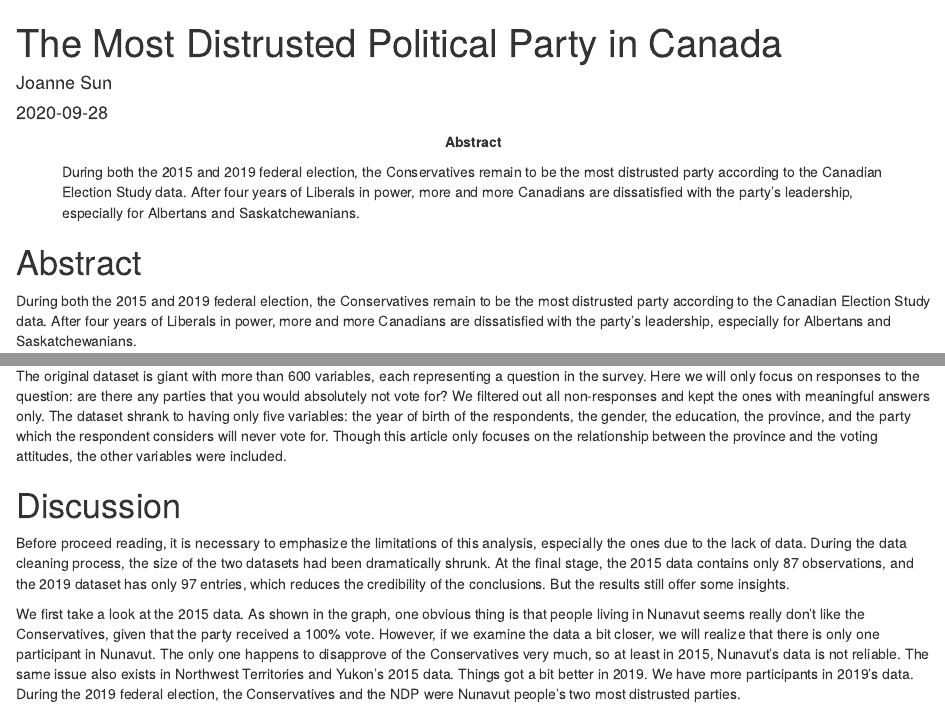
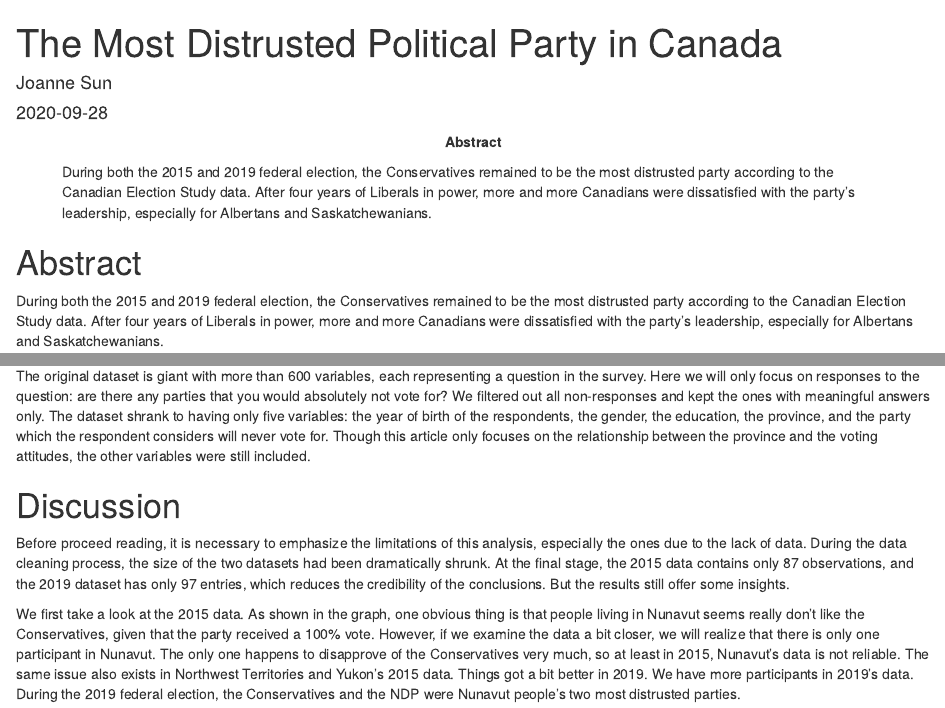
Before and after one commit to jsun-sun/STA304A1, an R Markdown document (content/post/Distrusted.Rmd): the page in a window 1100 px wide, from its top, and a second part further down, joined at a grey line. Rendered offline with R 4.5, knitr and Pandoc, with nearby package versions; some code elsewhere in the file could not run offline.

Commit message:
Update Distrusted.Rmd

```diff
--- a/content/post/Distrusted.Rmd
+++ b/content/post/Distrusted.Rmd
@@ -2,7 +2,7 @@
 title: "The Most Distrusted Political Party in Canada"
 author: "Joanne Sun"
 date: "`r Sys.Date()`"
-abstract: "During both the 2015 and 2019 federal election, the Conservatives remain to be the most distrusted party according to the Canadian Election Study data. After four years of Liberals in power, more and more Canadians are dissatisfied with the party's leadership, especially for Albertans and Saskatchewanians."
+abstract: "During both the 2015 and 2019 federal election, the Conservatives remained to be the most distrusted party according to the Canadian Election Study data. After four years of Liberals in power, more and more Canadians were dissatisfied with the party's leadership, especially for Albertans and Saskatchewanians."
 output: html_document
 bibliography: references.bib
 nocite: |
@@ -45,7 +45,7 @@ ces2015_combo <- to_factor(ces2015_combo)
 
 # Abstract
 
-During both the 2015 and 2019 federal election, the Conservatives remain to be the most distrusted party according to the Canadian Election Study data. After four years of Liberals in power, more and more Canadians are dissatisfied with the party's leadership, especially for Albertans and Saskatchewanians.
+During both the 2015 and 2019 federal election, the Conservatives remained to be the most distrusted party according to the Canadian Election Study data. After four years of Liberals in power, more and more Canadians were dissatisfied with the party's leadership, especially for Albertans and Saskatchewanians.
 
 # Introduction
 
@@ -107,7 +107,7 @@ ces2015_combo$province <- gsub("nunavut","Nunavut", ces2015_combo$province)
 
 The Canadian Election Study (CES) is a series of large-scale surveys that have been conducted prior, and immediately after, each Canadian federal election since 1965. The purpose of CES is to document the attitudes of Canadians during and after each election. (Stephenson et al., 2020) The dataset used in this article is a subset of CES, which only contains the online survey of the 2019 Canadian federal election and a combination of web and phone surveys from the 2015 election. In both cases, we used only the campaign period data.
 
-The original dataset is giant with more than 600 variables, each representing a question in the survey. Here we will only focus on responses to the question: are there any parties that you would absolutely not vote for? We filtered out all non-responses and kept the ones with meaningful answers only. The dataset shrank to having only five variables: the year of birth of the respondents, the gender, the education, the province, and the party which the respondent considers will never vote for. Though this article only focuses on the relationship between the province and the voting attitudes, the other variables were included.
+The original dataset is giant with more than 600 variables, each representing a question in the survey. Here we will only focus on responses to the question: are there any parties that you would absolutely not vote for? We filtered out all non-responses and kept the ones with meaningful answers only. The dataset shrank to having only five variables: the year of birth of the respondents, the gender, the education, the province, and the party which the respondent considers will never vote for. Though this article only focuses on the relationship between the province and the voting attitudes, the other variables were still included.
 
 
 # Discussion
```
